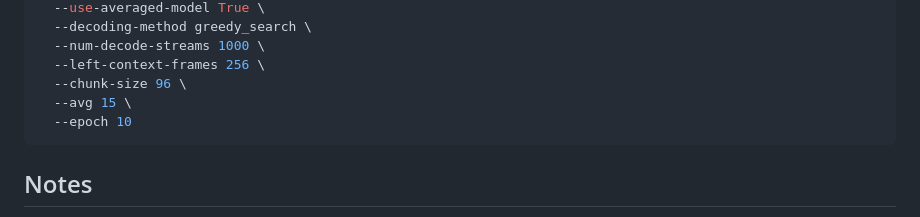
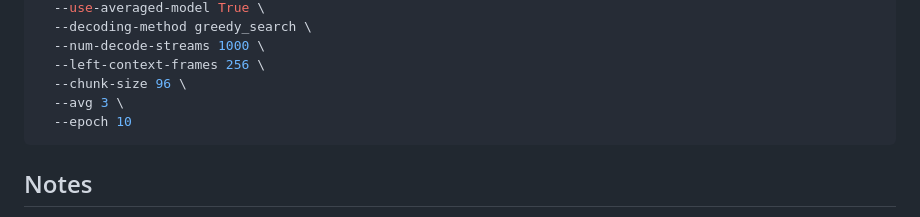
Before and after one commit to Gilgamesh-J/X-ASR, a Markdown page: X-ASR-zh-en/zipformer/README.md, the part around the change. Drawn GitHub-style.

````diff
--- a/X-ASR-zh-en/zipformer/README.md
+++ b/X-ASR-zh-en/zipformer/README.md
@@ -128,7 +128,7 @@ python3 ./zipformer/finetune.py \
   --num-decode-streams 1000 \
   --left-context-frames 256 \
   --chunk-size 96 \
-  --avg 15 \
+  --avg 3 \
   --epoch 10
 ```
 
````
